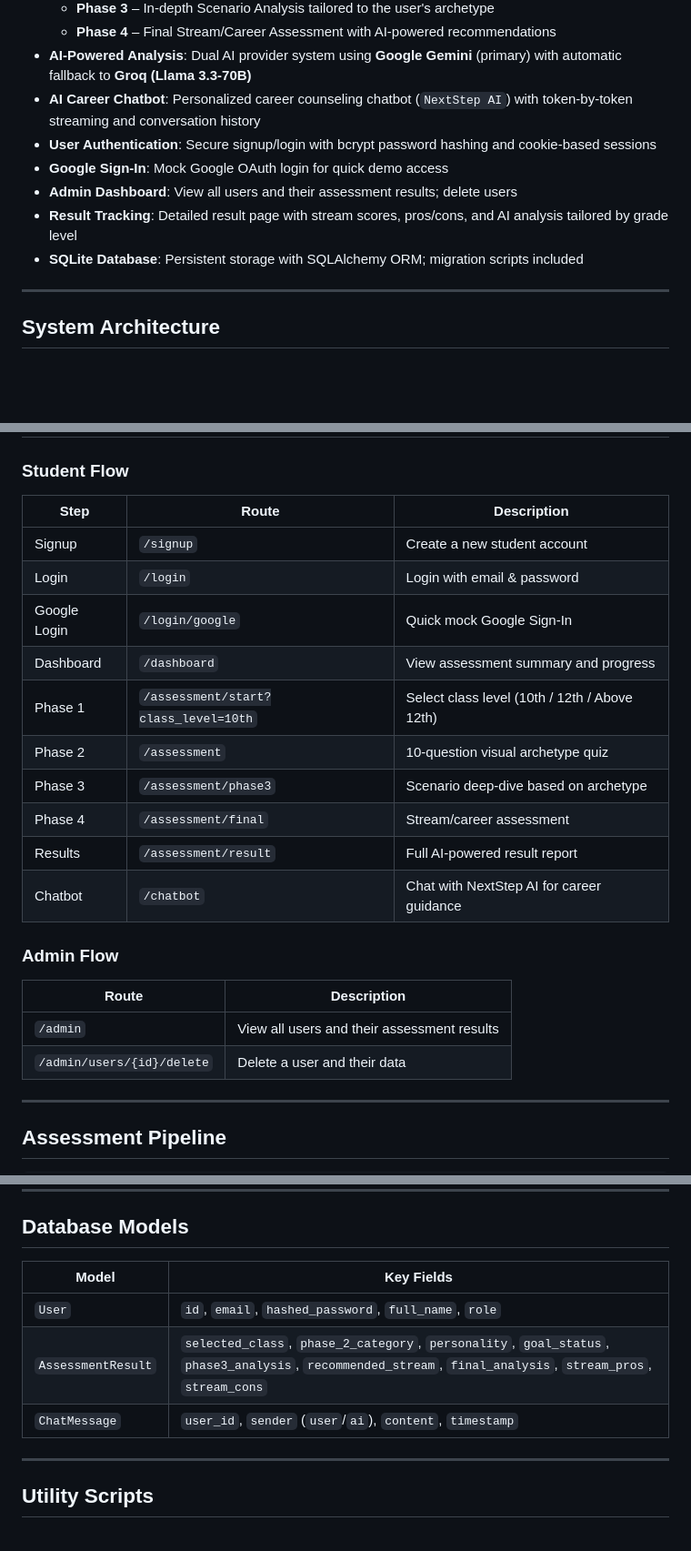
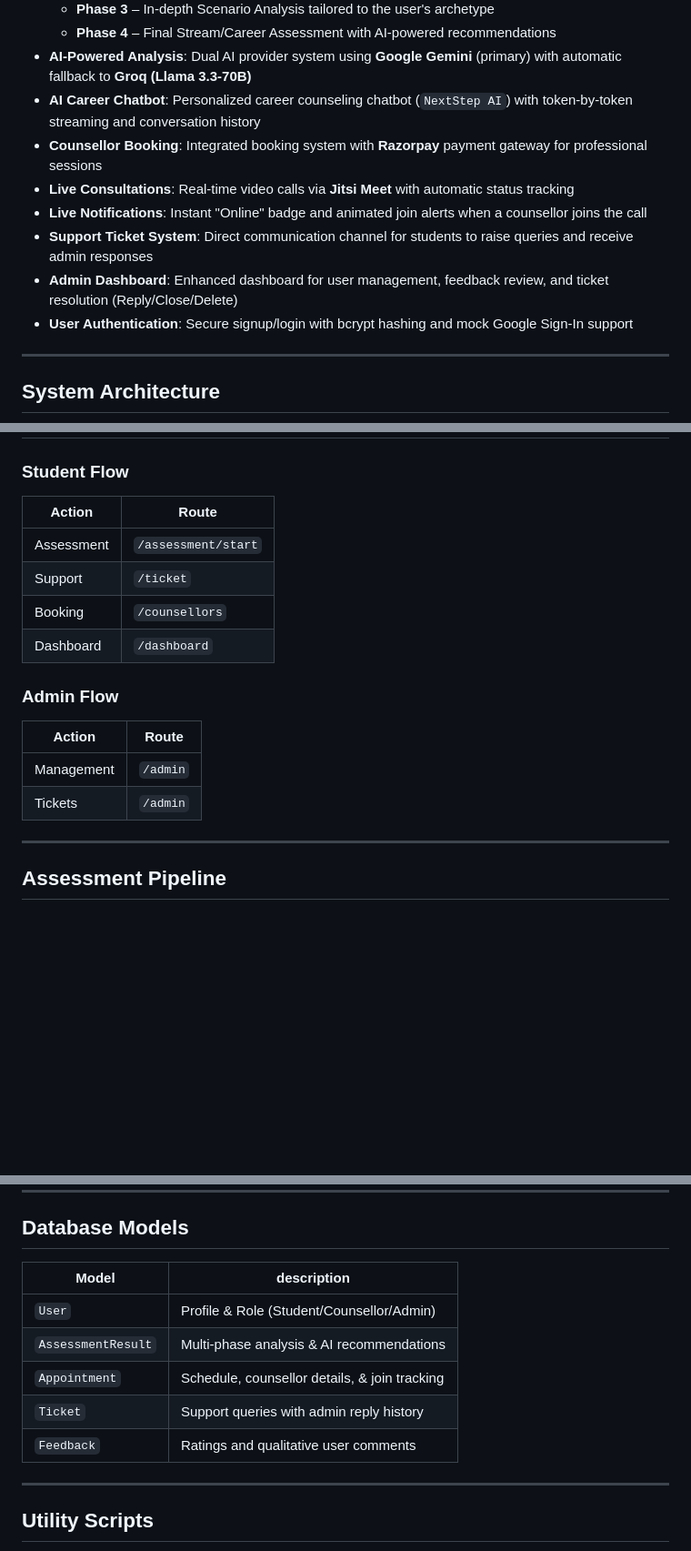
Before and after one commit to Yuvneet22/NEXTSTEP, a Markdown page: README.md, 3 parts joined by grey strips. Shown at 91% size. Drawn GitHub-style; blank space fills up the shorter version.

```diff
--- a/README.md
+++ b/README.md
@@ -19,11 +19,12 @@ An AI-powered career assessment and guidance platform built with FastAPI. Design
   - **Phase 4** – Final Stream/Career Assessment with AI-powered recommendations
 - **AI-Powered Analysis**: Dual AI provider system using **Google Gemini** (primary) with automatic fallback to **Groq (Llama 3.3-70B)**
 - **AI Career Chatbot**: Personalized career counseling chatbot (`NextStep AI`) with token-by-token streaming and conversation history
-- **User Authentication**: Secure signup/login with bcrypt password hashing and cookie-based sessions
-- **Google Sign-In**: Mock Google OAuth login for quick demo access
-- **Admin Dashboard**: View all users and their assessment results; delete users
-- **Result Tracking**: Detailed result page with stream scores, pros/cons, and AI analysis tailored by grade level
-- **SQLite Database**: Persistent storage with SQLAlchemy ORM; migration scripts included
+- **Counsellor Booking**: Integrated booking system with **Razorpay** payment gateway for professional sessions
+- **Live Consultations**: Real-time video calls via **Jitsi Meet** with automatic status tracking
+- **Live Notifications**: Instant "Online" badge and animated join alerts when a counsellor joins the call
+- **Support Ticket System**: Direct communication channel for students to raise queries and receive admin responses
+- **Admin Dashboard**: Enhanced dashboard for user management, feedback review, and ticket resolution (Reply/Close/Delete)
+- **User Authentication**: Secure signup/login with bcrypt hashing and mock Google Sign-In support
 
 ---
 
@@ -140,26 +175,18 @@ API docs (Swagger UI): **`http://127.0.0.1:8000/docs`**
 ## Usage
 
 ### Student Flow
-
-| Step | Route | Description |
-|------|-------|-------------|
-| Signup | `/signup` | Create a new student account |
-| Login | `/login` | Login with email & password |
-| Google Login | `/login/google` | Quick mock Google Sign-In |
-| Dashboard | `/dashboard` | View assessment summary and progress |
-| Phase 1 | `/assessment/start?class_level=10th` | Select class level (10th / 12th / Above 12th) |
-| Phase 2 | `/assessment` | 10-question visual archetype quiz |
-| Phase 3 | `/assessment/phase3` | Scenario deep-dive based on archetype |
-| Phase 4 | `/assessment/final` | Stream/career assessment |
-| Results | `/assessment/result` | Full AI-powered result report |
-| Chatbot | `/chatbot` | Chat with NextStep AI for career guidance |
+| Action | Route |
+|--------|-------|
+| Assessment | `/assessment/start` | 4-phase career discovery pipeline |
+| Support | `/ticket` | Raise query to administrators |
+| Booking | `/counsellors` | Select and book expert sessions |
+| Dashboard | `/dashboard` | View results & live meeting status |
 
 ### Admin Flow
-
-| Route | Description |
-|-------|-------------|
-| `/admin` | View all users and their assessment results |
-| `/admin/users/{id}/delete` | Delete a user and their data |
+| Action | Route |
+|--------|-------|
+| Management | `/admin` | Manage users, feedback, and tickets |
+| Tickets | `/admin` | Reply to, resolve, or delete queries |
 
 ---
 
@@ -184,11 +211,13 @@ Phase 1 ──► Phase 2 ──────────────────
 
 ## Database Models
 
-| Model | Key Fields |
+| Model | description |
 |-------|-----------|
-| `User` | `id`, `email`, `hashed_password`, `full_name`, `role` |
-| `AssessmentResult` | `selected_class`, `phase_2_category`, `personality`, `goal_status`, `phase3_analysis`, `recommended_stream`, `final_analysis`, `stream_pros`, `stream_cons` |
-| `ChatMessage` | `user_id`, `sender` (`user`/`ai`), `content`, `timestamp` |
+| `User` | Profile & Role (Student/Counsellor/Admin) |
+| `AssessmentResult` | Multi-phase analysis & AI recommendations |
+| `Appointment` | Schedule, counsellor details, & join tracking |
+| `Ticket` | Support queries with admin reply history |
+| `Feedback` | Ratings and qualitative user comments |
 
 ---
 
```
Also changed, not shown: other parts of README.md (+79 -48 lines).
